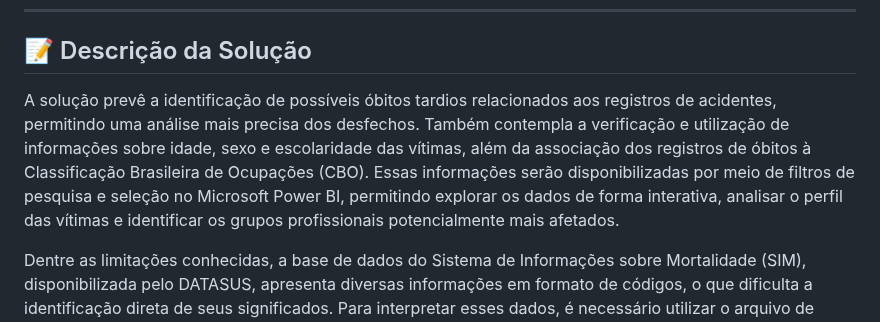
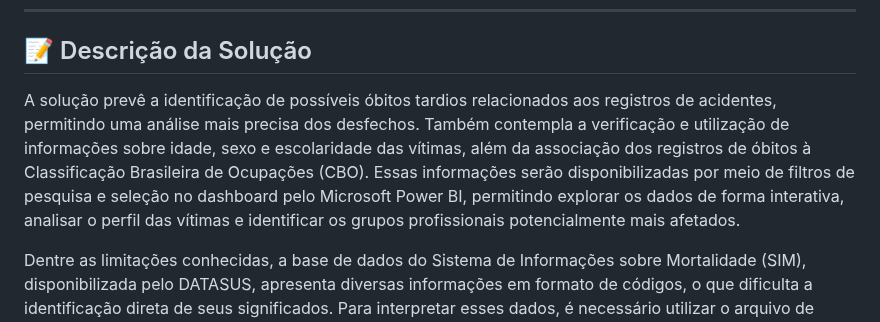
Before and after one commit to grupodeltalog/Back_log-2-semestre, a Markdown page: MVP's/MVP-Sprint2.md, the part around the change. Rendered like a GitHub page.

```diff
--- a/MVP's/MVP-Sprint2.md
+++ b/MVP's/MVP-Sprint2.md
@@ -6,7 +6,7 @@ O objetivo do MVP é implementar e compatibilizar as bases de dados SIM/DATASUS
 ---
 
 ## 📝 Descrição da Solução
-A solução prevê a identificação de possíveis óbitos tardios relacionados aos registros de acidentes, permitindo uma análise mais precisa dos desfechos. Também contempla a verificação e utilização de informações sobre idade, sexo e escolaridade das vítimas, além da associação dos registros de óbitos à Classificação Brasileira de Ocupações (CBO). Essas informações serão disponibilizadas por meio de filtros de pesquisa e seleção no Microsoft Power BI, permitindo explorar os dados de forma interativa, analisar o perfil das vítimas e identificar os grupos profissionais potencialmente mais afetados.
+A solução prevê a identificação de possíveis óbitos tardios relacionados aos registros de acidentes, permitindo uma análise mais precisa dos desfechos. Também contempla a verificação e utilização de informações sobre idade, sexo e escolaridade das vítimas, além da associação dos registros de óbitos à Classificação Brasileira de Ocupações (CBO). Essas informações serão disponibilizadas por meio de filtros de pesquisa e seleção no dashboard pelo Microsoft Power BI, permitindo explorar os dados de forma interativa, analisar o perfil das vítimas e identificar os grupos profissionais potencialmente mais afetados.
 
 Dentre as limitações conhecidas, a base de dados do Sistema de Informações sobre Mortalidade (SIM), disponibilizada pelo DATASUS, apresenta diversas informações em formato de códigos, o que dificulta a identificação direta de seus significados. Para interpretar esses dados, é necessário utilizar o arquivo de conversão TABDO, disponibilizado pelo próprio DATASUS, e realizar o processamento no Google Colab, por meio de Python, para converter os códigos em descrições textuais compreensíveis e permitir sua utilização nas análises.
 
```
